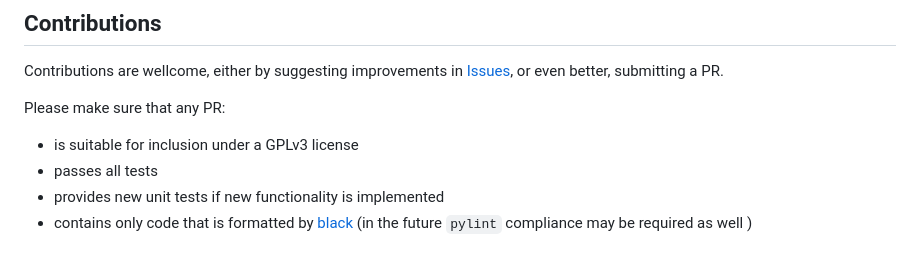
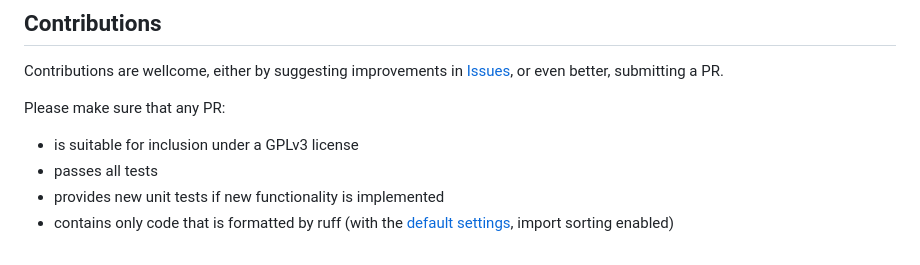
Before and after one commit to varkenvarken/gentrypy, a Markdown page: README.md, the part around the change. GitHub-like rendering.

```diff
--- a/README.md
+++ b/README.md
@@ -235,4 +235,4 @@ Please make sure that any PR:
 - is suitable for inclusion under a GPLv3 license
 - passes all tests
 - provides new unit tests if new functionality is implemented
-- contains only code that is formatted by [black](https://github.com/psf/black) (in the future `pylint` compliance may be required as well )
+- contains only code that is formatted by ruff (with the [default settings](https://docs.astral.sh/ruff/configuration/), import sorting enabled)
```
